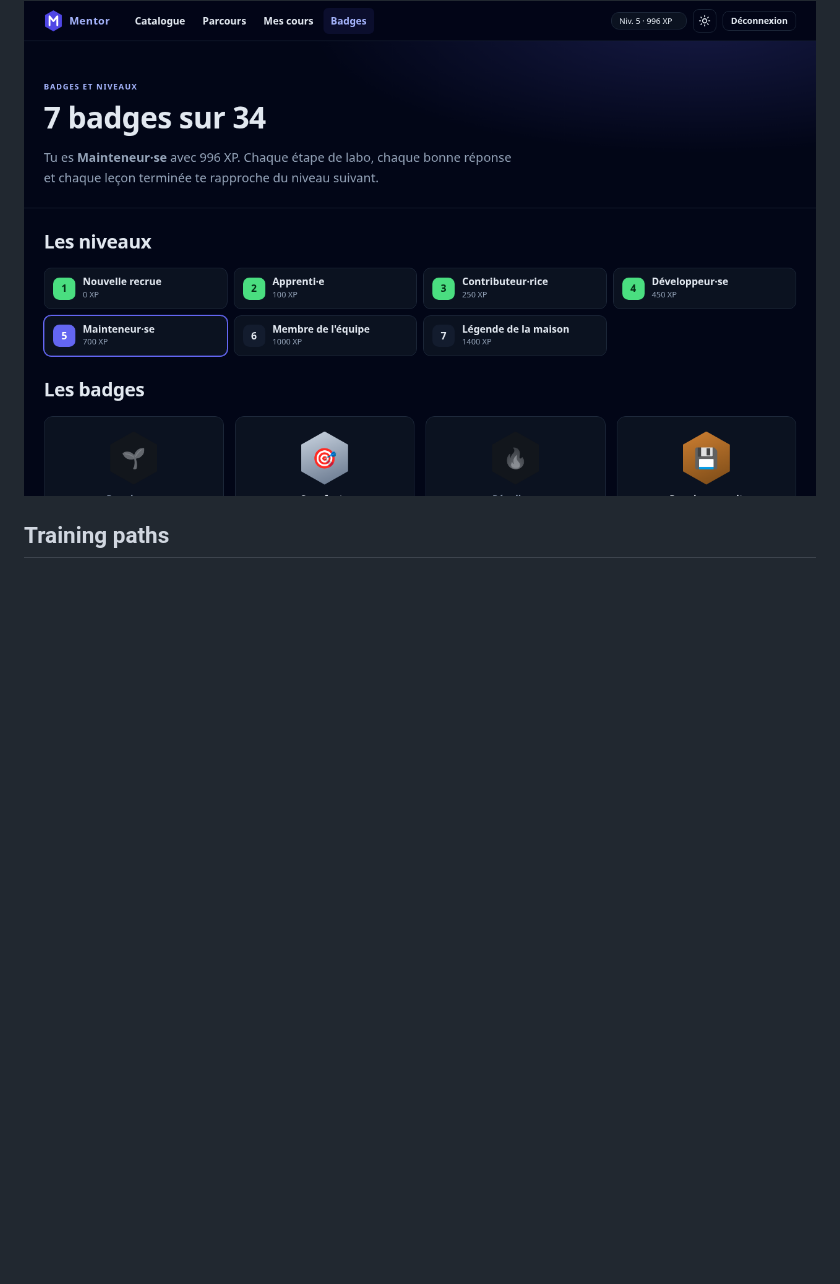
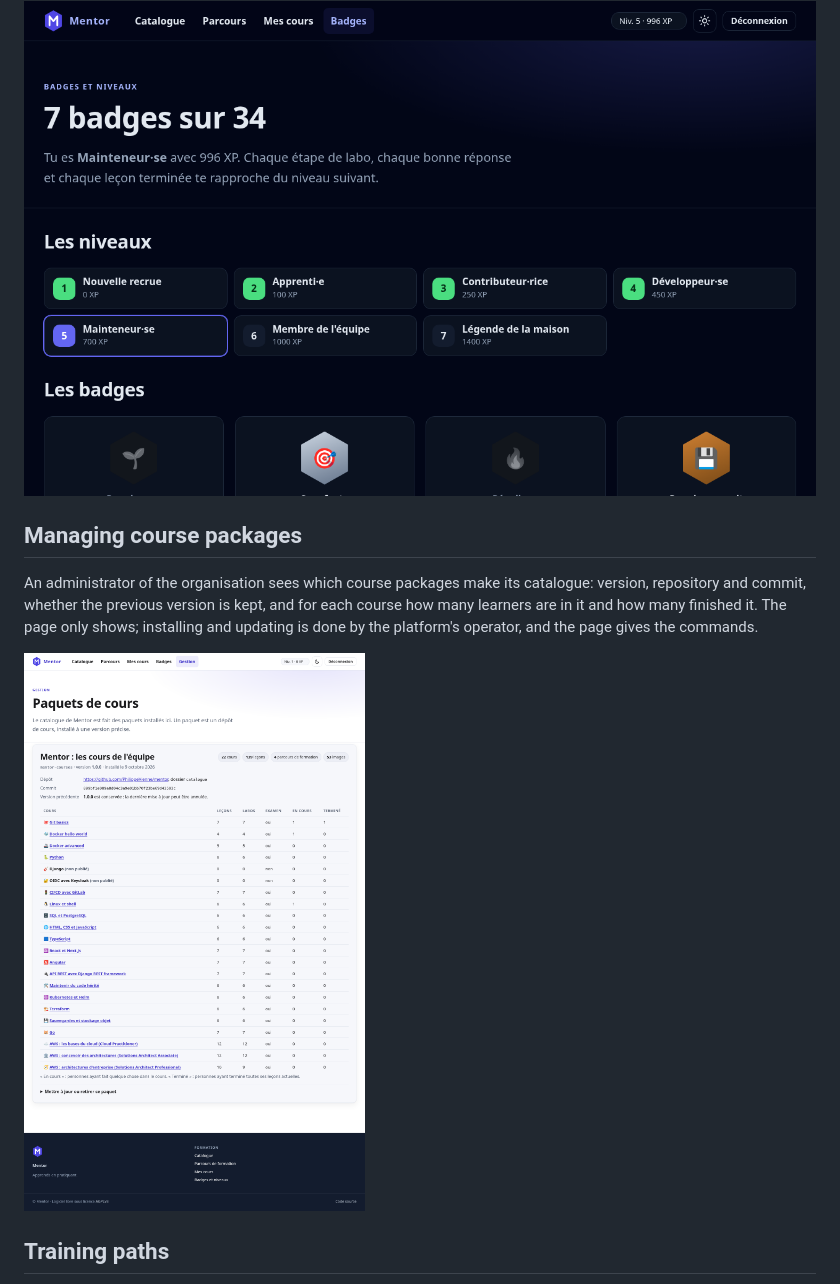
Before and after one commit to PhilippeVienne/mentor, a Markdown page: doc/tour.md, the part around the change. Drawn GitHub-style; pictures changed too: doc/screenshots/packages.png (added); blank space fills up the shorter version.

```diff
--- a/doc/tour.md
+++ b/doc/tour.md
@@ -65,6 +65,15 @@ course.
 
 ![Badges and levels](screenshots/badges.png)
 
+## Managing course packages
+
+An administrator of the organisation sees which course packages make its catalogue: version, repository and
+commit, whether the previous version is kept, and for each course how many learners are in it and how many
+finished it. The page only shows; installing and updating is done by the platform's operator, and the page
+gives the commands.
+
+![Course packages of an organisation](screenshots/packages.png)
+
 ## Training paths
 
 A training path (« parcours de formation » in the interface, where a course is a « cours ») chains courses
```
Also changed, not shown: doc/course-packages.md (+2 -1 lines), doc/getting-started.md (+2 -1 lines), 14 other files.
